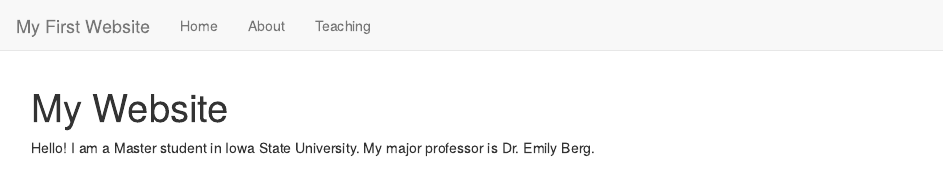
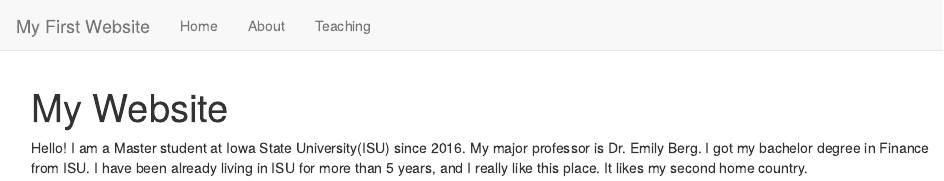
Before and after one commit to Zhenzhenstat/Zhenzhenstat.github.io, an R Markdown document (index.Rmd): the page in a window 1100 px wide, from its top. Rendered offline with R 4.5, knitr and Pandoc, with nearby package versions.

Commit message:
Update index.Rmd

```diff
--- a/index.Rmd
+++ b/index.Rmd
@@ -3,4 +3,5 @@ title: "My Website"
 ---
 
 Hello!
-I am a Master student in Iowa State University. My major professor is Dr. Emily Berg.
+I am a Master student at Iowa State University(ISU) since 2016. My major professor is Dr. Emily Berg. I got my bachelor degree in Finance from ISU.
+I have been already living in ISU for more than 5 years, and I really like this place. It likes my second home country.
```
